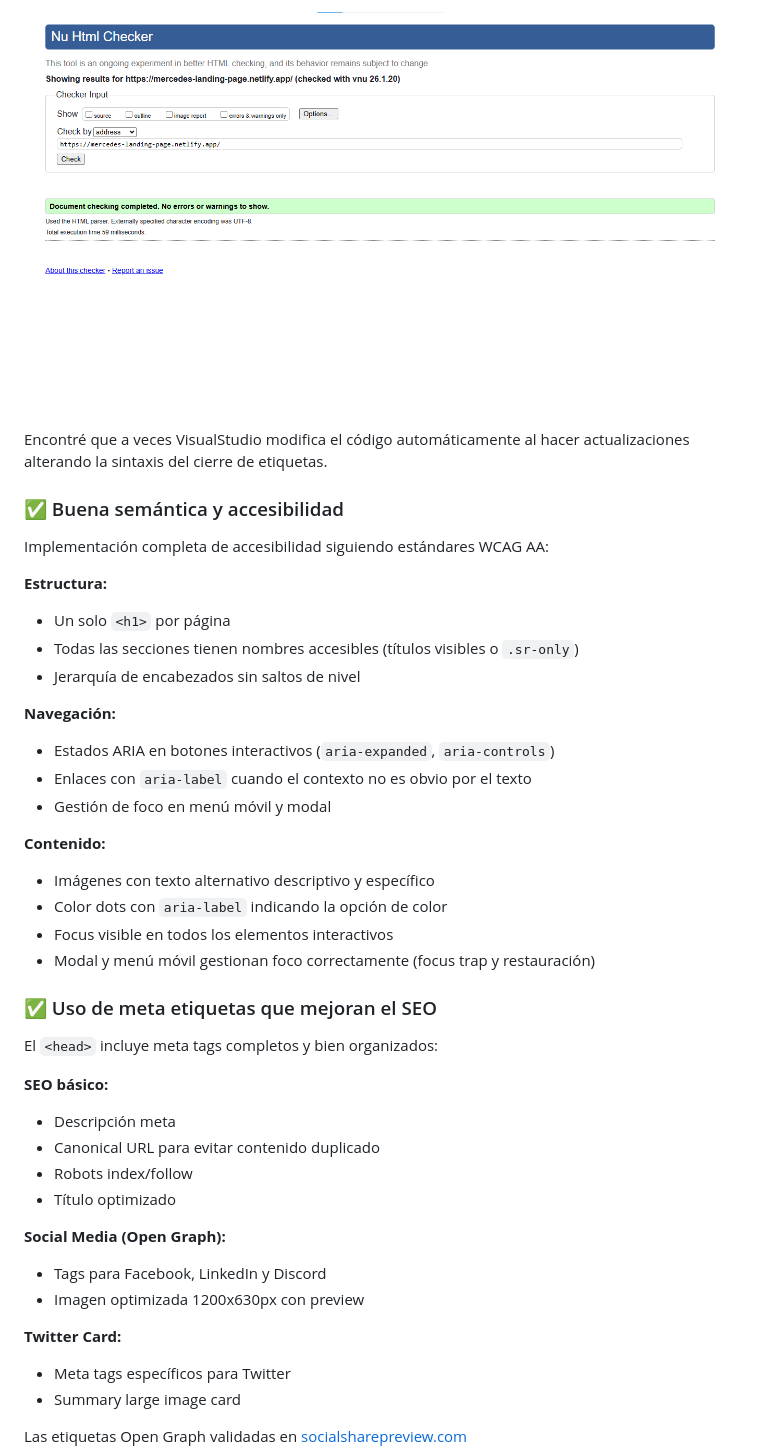
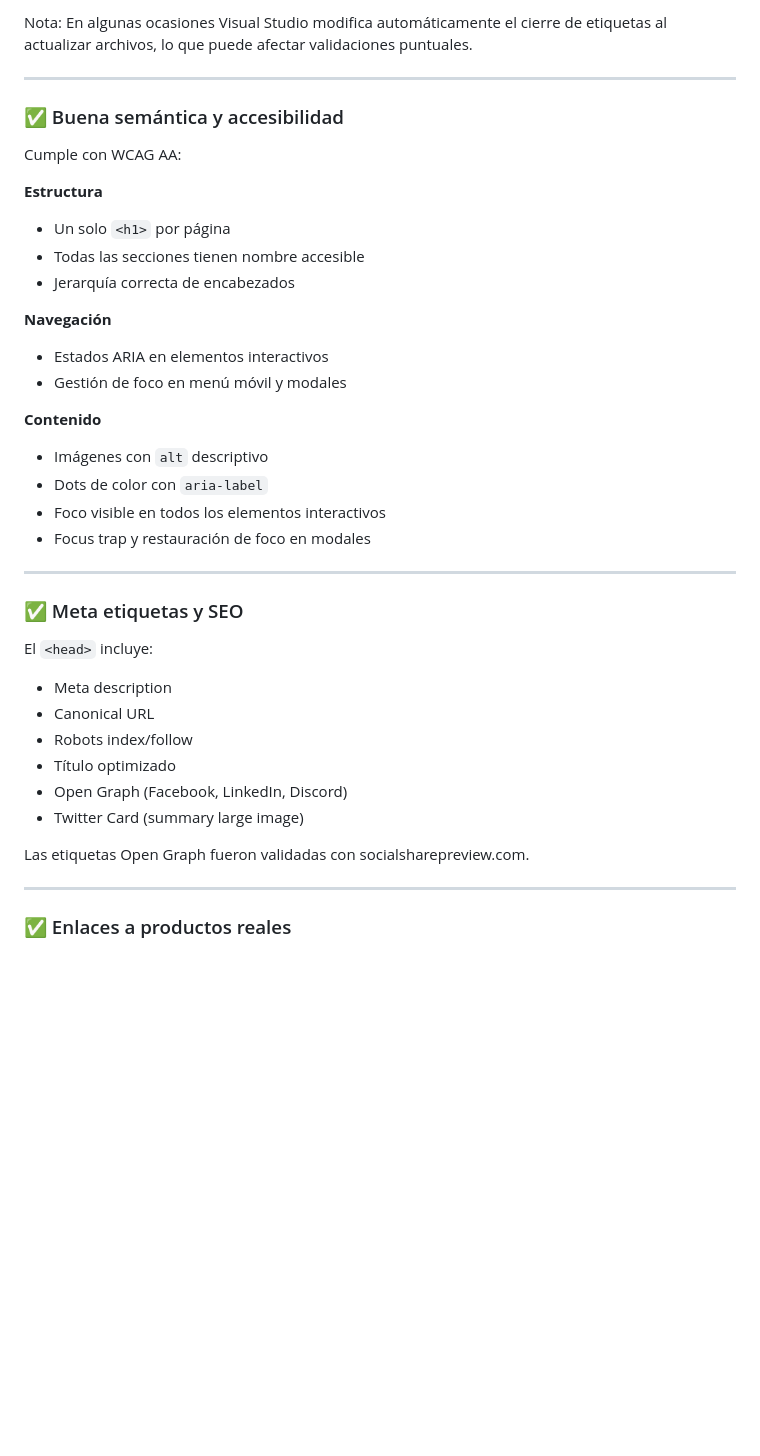
Before and after one commit to candytale55/fs-mercedes-landing-page, a Markdown page: docs/notes-for-reviewer.md, the part around one of its changes. Rendered like a GitHub page; blank space fills up the shorter version.

```diff
--- a/docs/notes-for-reviewer.md
+++ b/docs/notes-for-reviewer.md
@@ -176,45 +219,43 @@ En el momento de enviar el proyecto, pasaba todas las pruebas.
 
-![Validación 3WC](../docs/shots/w3c-validation-screenshot.png)
+Nota: En algunas ocasiones Visual Studio modifica automáticamente el cierre de etiquetas al actualizar archivos, lo que puede afectar validaciones puntuales.
 
-Encontré que a veces VisualStudio modifica el código automáticamente al hacer actualizaciones alterando la sintaxis del cierre de etiquetas.
+---
 
 ### ✅ Buena semántica y accesibilidad
 
-Implementación completa de accesibilidad siguiendo estándares WCAG AA:
+Cumple con WCAG AA:
 
-**Estructura:**
+**Estructura**
 - Un solo `<h1>` por página
-- Todas las secciones tienen nombres accesibles (títulos visibles o `.sr-only`)
-- Jerarquía de encabezados sin saltos de nivel
+- Todas las secciones tienen nombre accesible
+- Jerarquía correcta de encabezados
 
-**Navegación:**
-- Estados ARIA en botones interactivos (`aria-expanded`, `aria-controls`)
-- Enlaces con `aria-label` cuando el contexto no es obvio por el texto
-- Gestión de foco en menú móvil y modal
+**Navegación**
+- Estados ARIA en elementos interactivos
+- Gestión de foco en menú móvil y modales
 
-**Contenido:**
-- Imágenes con texto alternativo descriptivo y específico
-- Color dots con `aria-label` indicando la opción de color
-- Focus visible en todos los elementos interactivos
-- Modal y menú móvil gestionan foco correctamente (focus trap y restauración)
+**Contenido**
+- Imágenes con `alt` descriptivo
+- Dots de color con `aria-label`
+- Foco visible en todos los elementos interactivos
+- Focus trap y restauración de foco en modales
 
-### ✅ Uso de meta etiquetas que mejoran el SEO
+---
 
-El `<head>` incluye meta tags completos y bien organizados:
+### ✅ Meta etiquetas y SEO
 
-**SEO básico:**
-- Descripción meta
-- Canonical URL para evitar contenido duplicado
+El `<head>` incluye:
+
+- Meta description
+- Canonical URL
 - Robots index/follow
 - Título optimizado
+- Open Graph (Facebook, LinkedIn, Discord)
+- Twitter Card (summary large image)
 
-**Social Media (Open Graph):**
-- Tags para Facebook, LinkedIn y Discord
-- Imagen optimizada 1200x630px con preview
+Las etiquetas Open Graph fueron validadas con socialsharepreview.com.
 
-**Twitter Card:**
-- Meta tags específicos para Twitter
-- Summary large image card
+---
 
-Las etiquetas Open Graph validadas en [socialsharepreview.com](https://socialsharepreview.com/?url=https://mercedes-landing-page.netlify.app/)
+### ✅ Enlaces a productos reales
 
```
Also changed, not shown: other parts of docs/notes-for-reviewer.md (+157 -127 lines).
